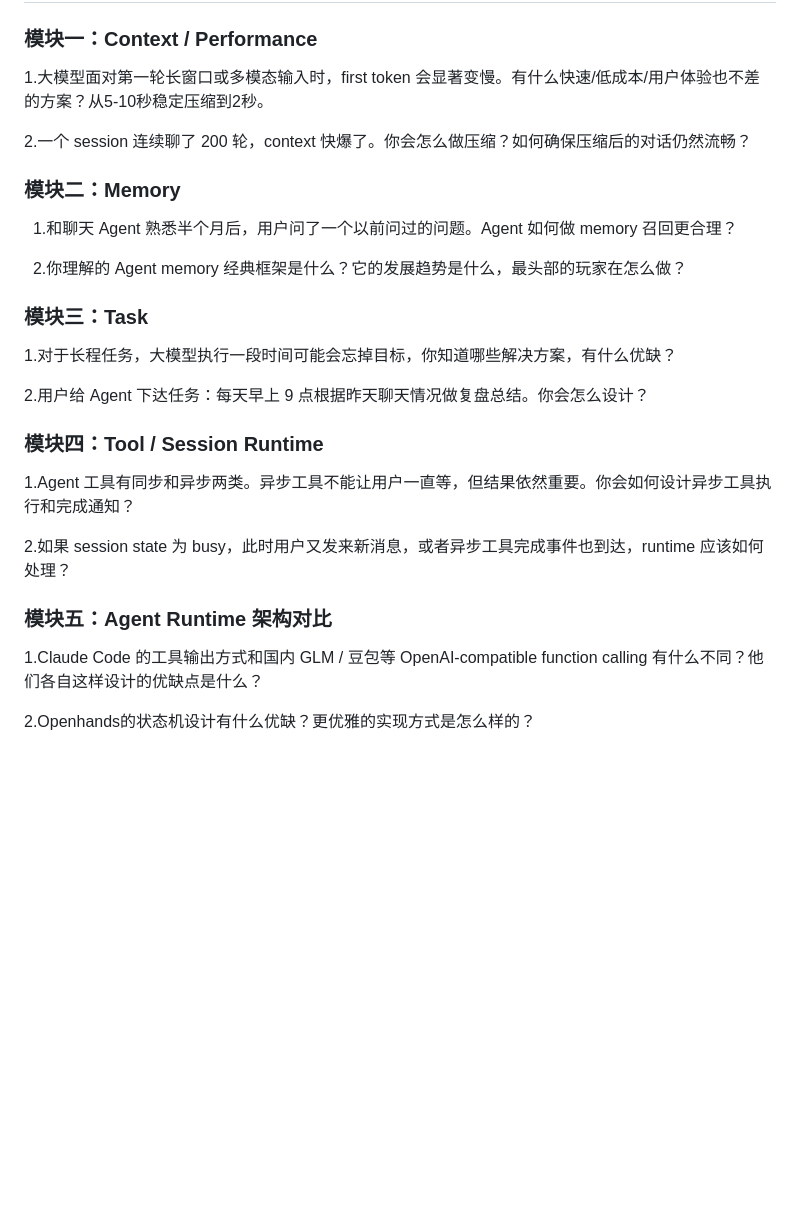
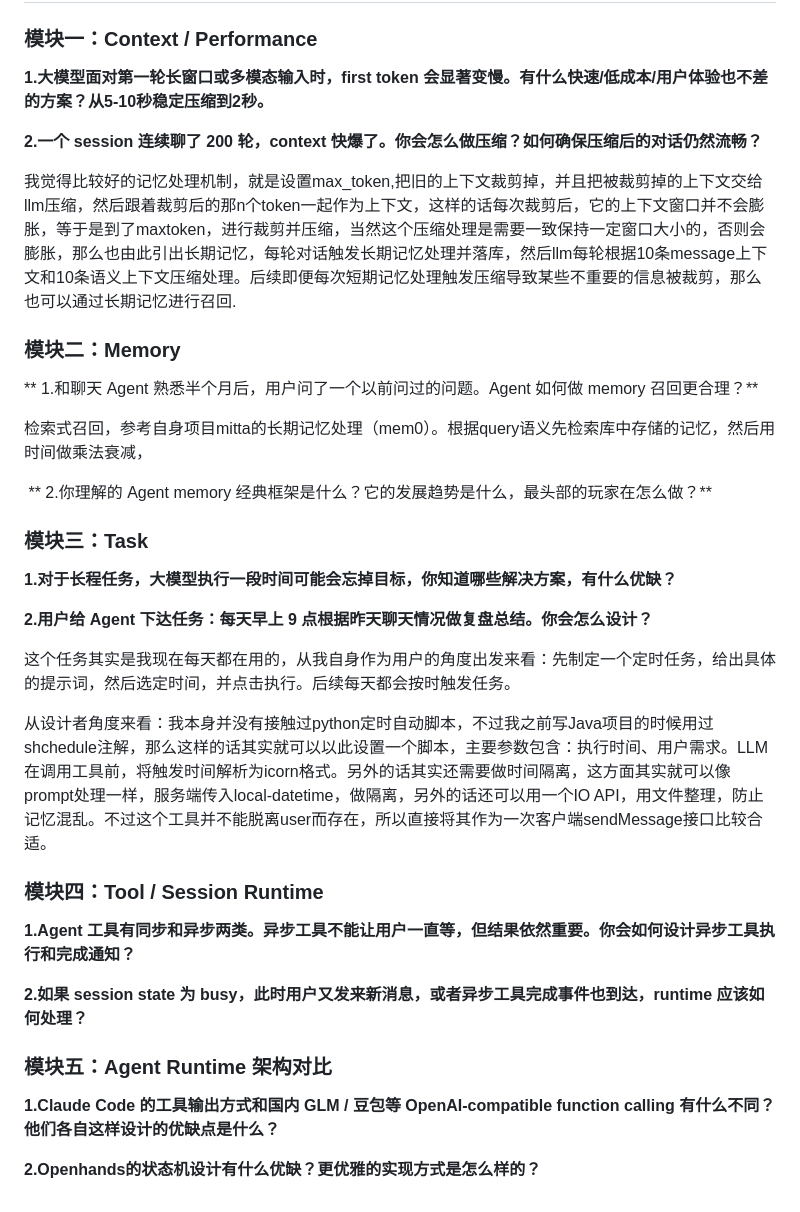
Before and after one commit to Q1anyii/agent-harness, a Markdown page: docs/架构设计题.md, the part around the change. GitHub-like rendering; blank space fills up the shorter version.

```diff
--- a/docs/架构设计题.md
+++ b/docs/架构设计题.md
@@ -2,30 +2,38 @@
 
 ### **模块一：Context / Performance**
 
-1.大模型面对第一轮长窗口或多模态输入时，first token 会显著变慢。有什么快速/低成本/用户体验也不差的方案？从5-10秒稳定压缩到2秒。
+**1.大模型面对第一轮长窗口或多模态输入时，first token 会显著变慢。有什么快速/低成本/用户体验也不差的方案？从5-10秒稳定压缩到2秒。**
 
-2.一个 session 连续聊了 200 轮，context 快爆了。你会怎么做压缩？如何确保压缩后的对话仍然流畅？
+**2.一个 session 连续聊了 200 轮，context 快爆了。你会怎么做压缩？如何确保压缩后的对话仍然流畅？**
+
+我觉得比较好的记忆处理机制，就是设置max_token,把旧的上下文裁剪掉，并且把被裁剪掉的上下文交给llm压缩，然后跟着裁剪后的那n个token一起作为上下文，这样的话每次裁剪后，它的上下文窗口并不会膨胀，等于是到了maxtoken，进行裁剪并压缩，当然这个压缩处理是需要一致保持一定窗口大小的，否则会膨胀，那么也由此引出长期记忆，每轮对话触发长期记忆处理并落库，然后llm每轮根据10条message上下文和10条语义上下文压缩处理。后续即便每次短期记忆处理触发压缩导致某些不重要的信息被裁剪，那么也可以通过长期记忆进行召回.
 
 ### **模块二：Memory**
 
-  1.和聊天 Agent 熟悉半个月后，用户问了一个以前问过的问题。Agent 如何做 memory 召回更合理？
+** 1.和聊天 Agent 熟悉半个月后，用户问了一个以前问过的问题。Agent 如何做 memory 召回更合理？**
 
-  2.你理解的 Agent memory 经典框架是什么？它的发展趋势是什么，最头部的玩家在怎么做？
+检索式召回，参考自身项目mitta的长期记忆处理（mem0）。根据query语义先检索库中存储的记忆，然后用时间做乘法衰减，
+
+ ** 2.你理解的 Agent memory 经典框架是什么？它的发展趋势是什么，最头部的玩家在怎么做？**
 
 ### **模块三：Task**
 
-1.对于长程任务，大模型执行一段时间可能会忘掉目标，你知道哪些解决方案，有什么优缺？
+**1.对于长程任务，大模型执行一段时间可能会忘掉目标，你知道哪些解决方案，有什么优缺？**
 
-2.用户给 Agent 下达任务：每天早上 9 点根据昨天聊天情况做复盘总结。你会怎么设计？
+**2.用户给 Agent 下达任务：每天早上 9 点根据昨天聊天情况做复盘总结。你会怎么设计？**
+
+这个任务其实是我现在每天都在用的，从我自身作为用户的角度出发来看：先制定一个定时任务，给出具体的提示词，然后选定时间，并点击执行。后续每天都会按时触发任务。
+
+从设计者角度来看：我本身并没有接触过python定时自动脚本，不过我之前写Java项目的时候用过shchedule注解，那么这样的话其实就可以以此设置一个脚本，主要参数包含：执行时间、用户需求。LLM在调用工具前，将触发时间解析为icorn格式。另外的话其实还需要做时间隔离，这方面其实就可以像prompt处理一样，服务端传入local-datetime，做隔离，另外的话还可以用一个IO API，用文件整理，防止记忆混乱。不过这个工具并不能脱离user而存在，所以直接将其作为一次客户端sendMessage接口比较合适。
 
 ### **模块四：Tool / Session Runtime**
 
-1.Agent 工具有同步和异步两类。异步工具不能让用户一直等，但结果依然重要。你会如何设计异步工具执行和完成通知？
+**1.Agent 工具有同步和异步两类。异步工具不能让用户一直等，但结果依然重要。你会如何设计异步工具执行和完成通知？**
 
-2.如果 session state 为 busy，此时用户又发来新消息，或者异步工具完成事件也到达，runtime 应该如何处理？
+**2.如果 session state 为 busy，此时用户又发来新消息，或者异步工具完成事件也到达，runtime 应该如何处理？**
 
 ### **模块五：Agent Runtime 架构对比**
 
-1.Claude Code 的工具输出方式和国内 GLM / 豆包等 OpenAI-compatible function calling 有什么不同？他们各自这样设计的优缺点是什么？
+**1.Claude Code 的工具输出方式和国内 GLM / 豆包等 OpenAI-compatible function calling 有什么不同？他们各自这样设计的优缺点是什么？**
 
-2.Openhands的状态机设计有什么优缺？更优雅的实现方式是怎么样的？
+**2.Openhands的状态机设计有什么优缺？更优雅的实现方式是怎么样的？**
```
Also changed, not shown: README.md (+2 -0 lines), assets/demo.png (added).
